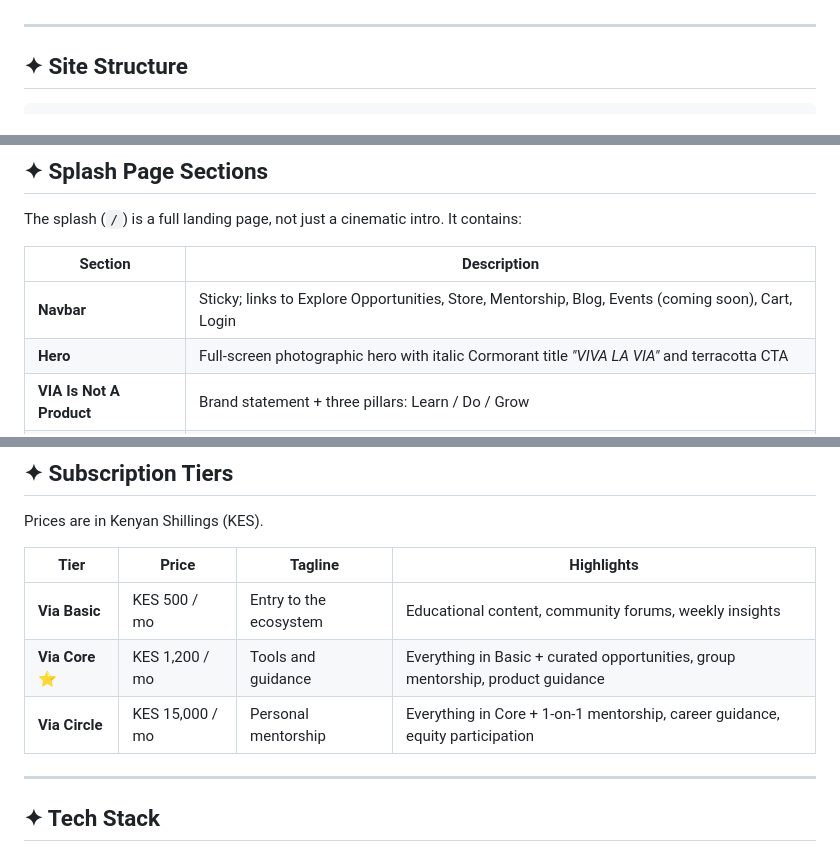
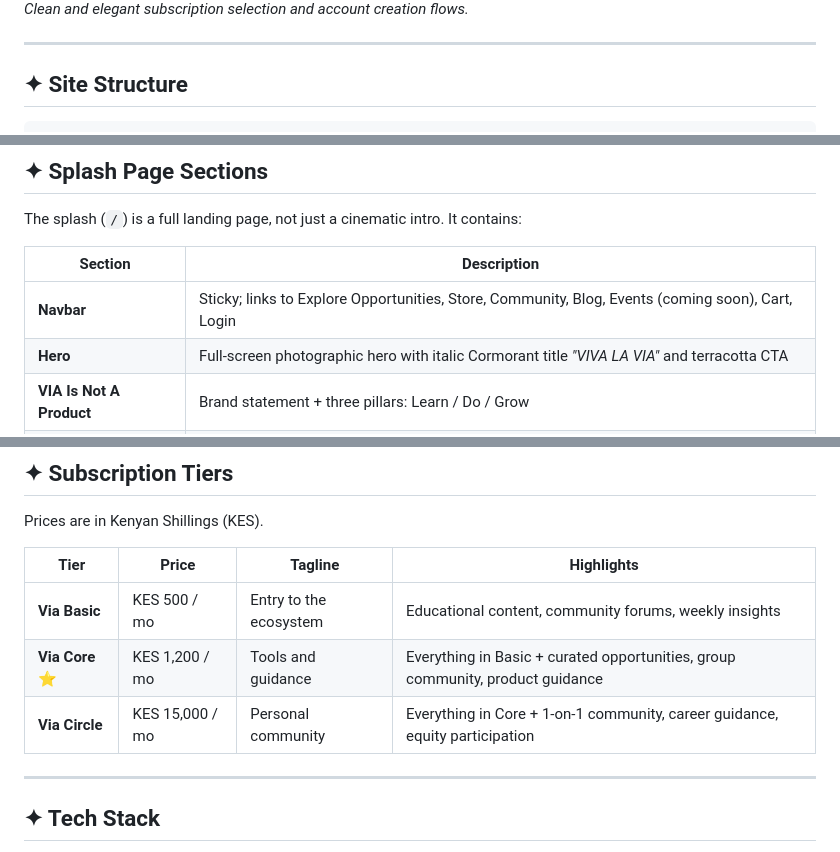
Before and after one commit to talkwithvia/Via, a Markdown page: README.md, 3 parts joined by grey strips. GitHub-like rendering.

```diff
--- a/README.md
+++ b/README.md
@@ -10,3 +24,4 @@ VIA is a personal growth and wealth-ecosystem platform. The design language is c
+*Clean and elegant subscription selection and account creation flows.*
 
 ---
 
@@ -71,7 +86,7 @@ The splash (`/`) is a full landing page, not just a cinematic intro. It contains
 
 | Section | Description |
 |---------|-------------|
-| **Navbar** | Sticky; links to Explore Opportunities, Store, Mentorship, Blog, Events (coming soon), Cart, Login |
+| **Navbar** | Sticky; links to Explore Opportunities, Store, Community, Blog, Events (coming soon), Cart, Login |
 | **Hero** | Full-screen photographic hero with italic Cormorant title *"VIVA LA VIA"* and terracotta CTA |
 | **VIA Is Not A Product** | Brand statement + three pillars: Learn / Do / Grow |
 | **Your Journey** | Four-step progression: Discover → Engage → Build → Grow |
@@ -87,8 +102,8 @@ Prices are in Kenyan Shillings (KES).
 | Tier | Price | Tagline | Highlights |
 |------|-------|---------|------------|
 | **Via Basic** | KES 500 / mo | Entry to the ecosystem | Educational content, community forums, weekly insights |
-| **Via Core** ⭐ | KES 1,200 / mo | Tools and guidance | Everything in Basic + curated opportunities, group mentorship, product guidance |
-| **Via Circle** | KES 15,000 / mo | Personal mentorship | Everything in Core + 1-on-1 mentorship, career guidance, equity participation |
+| **Via Core** ⭐ | KES 1,200 / mo | Tools and guidance | Everything in Basic + curated opportunities, group community, product guidance |
+| **Via Circle** | KES 15,000 / mo | Personal community | Everything in Core + 1-on-1 community, career guidance, equity participation |
 
 ---
 
```
Also changed, not shown: other parts of README.md (+14 -0 lines).
